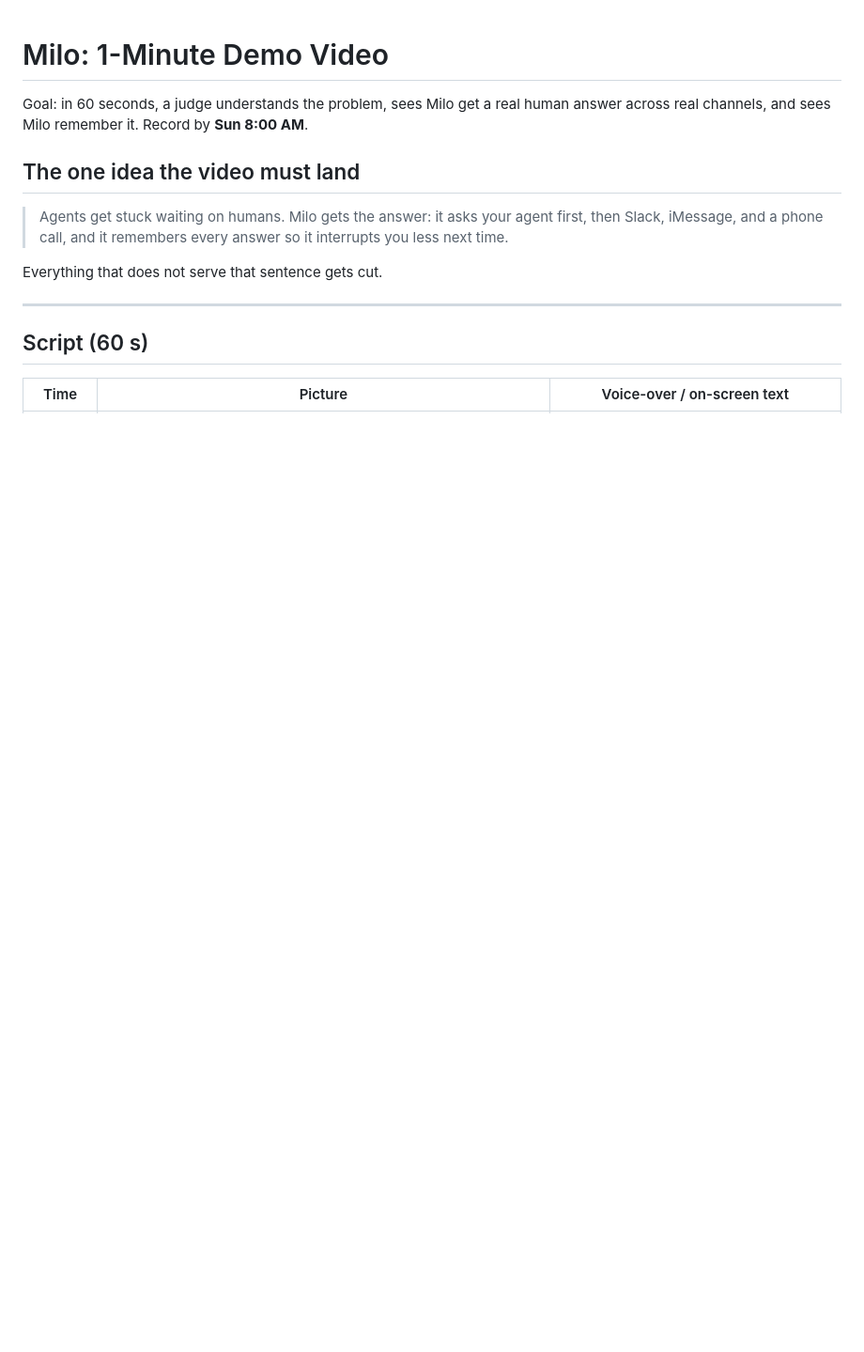
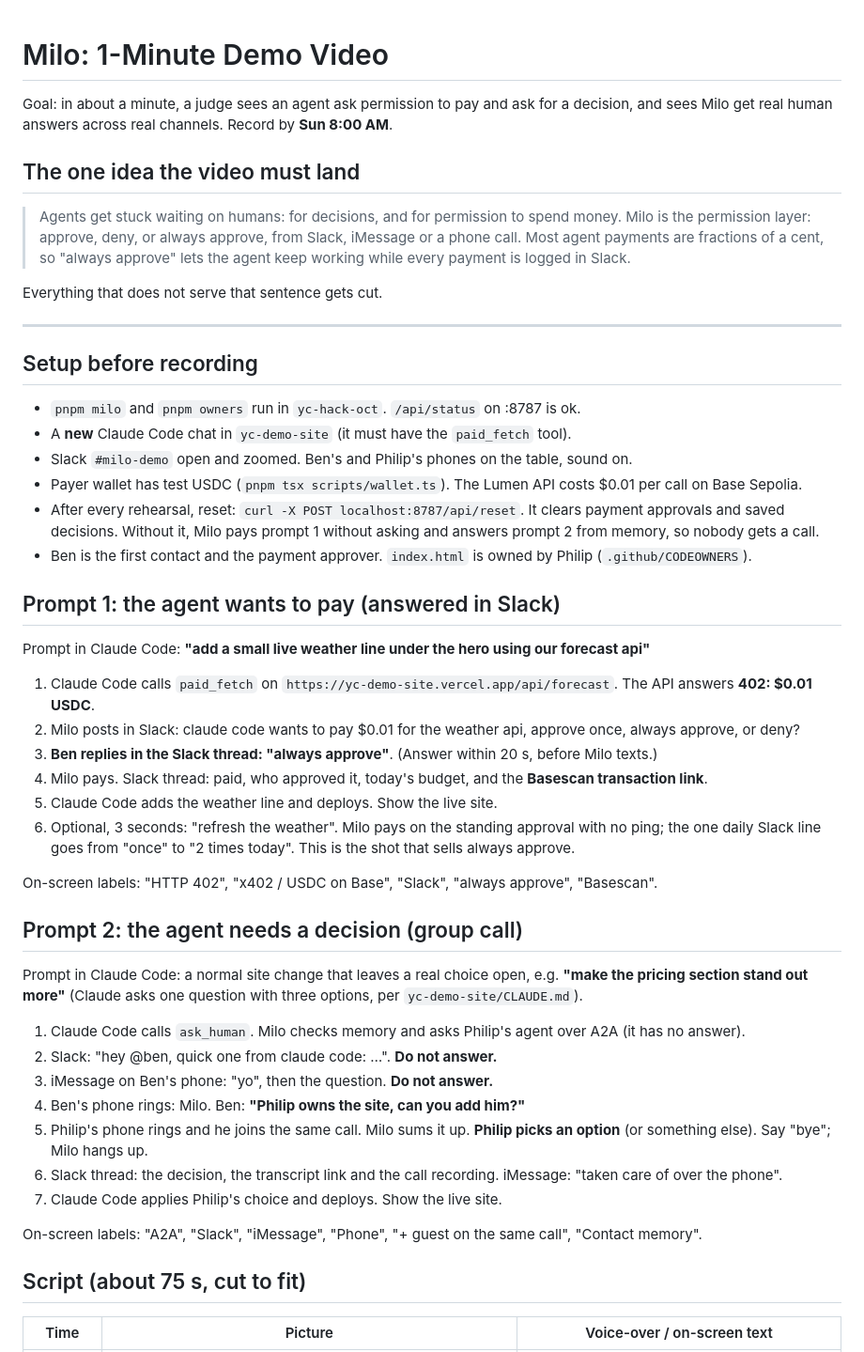
Before and after one commit to ben564885/milo, a Markdown page: VIDEO.md, the part around one of its changes. Shown at 94% size. Rendered like a GitHub page; blank space fills up the shorter version.

```diff
--- a/VIDEO.md
+++ b/VIDEO.md
@@ -1,16 +1,52 @@
 # Milo: 1-Minute Demo Video
 
-Goal: in 60 seconds, a judge understands the problem, sees Milo get a real human answer across real channels, and sees Milo remember it. Record by **Sun 8:00 AM**.
+Goal: in about a minute, a judge sees an agent ask permission to pay and ask for a decision, and sees Milo get real human answers across real channels. Record by **Sun 8:00 AM**.
 
 ## The one idea the video must land
 
-> Agents get stuck waiting on humans. Milo gets the answer: it asks your agent first, then Slack, iMessage, and a phone call, and it remembers every answer so it interrupts you less next time.
+> Agents get stuck waiting on humans: for decisions, and for permission to spend money. Milo is the permission layer: approve, deny, or always approve, from Slack, iMessage or a phone call. Most agent payments are fractions of a cent, so "always approve" lets the agent keep working while every payment is logged in Slack.
 
 Everything that does not serve that sentence gets cut.
 
 ---
 
-## Script (60 s)
+## Setup before recording
+
+- `pnpm milo` and `pnpm owners` run in `yc-hack-oct`. `/api/status` on :8787 is ok.
+- A **new** Claude Code chat in `yc-demo-site` (it must have the `paid_fetch` tool).
+- Slack `#milo-demo` open and zoomed. Ben's and Philip's phones on the table, sound on.
+- Payer wallet has test USDC (`pnpm tsx scripts/wallet.ts`). The Lumen API costs $0.01 per call on Base Sepolia.
+- After every rehearsal, reset: `curl -X POST localhost:8787/api/reset`. It clears payment approvals and saved decisions. Without it, Milo pays prompt 1 without asking and answers prompt 2 from memory, so nobody gets a call.
+- Ben is the first contact and the payment approver. `index.html` is owned by Philip (`.github/CODEOWNERS`).
+
+## Prompt 1: the agent wants to pay (answered in Slack)
+
+Prompt in Claude Code: **"add a small live weather line under the hero using our forecast api"**
+
+1. Claude Code calls `paid_fetch` on `https://yc-demo-site.vercel.app/api/forecast`. The API answers **402: $0.01 USDC**.
+2. Milo posts in Slack: claude code wants to pay $0.01 for the weather api, approve once, always approve, or deny?
+3. **Ben replies in the Slack thread: "always approve"**. (Answer within 20 s, before Milo texts.)
+4. Milo pays. Slack thread: paid, who approved it, today's budget, and the **Basescan transaction link**.
+5. Claude Code adds the weather line and deploys. Show the live site.
+6. Optional, 3 seconds: "refresh the weather". Milo pays on the standing approval with no ping; the one daily Slack line goes from "once" to "2 times today". This is the shot that sells always approve.
+
+On-screen labels: "HTTP 402", "x402 / USDC on Base", "Slack", "always approve", "Basescan".
+
+## Prompt 2: the agent needs a decision (group call)
+
+Prompt in Claude Code: a normal site change that leaves a real choice open, e.g. **"make the pricing section stand out more"** (Claude asks one question with three options, per `yc-demo-site/CLAUDE.md`).
+
+1. Claude Code calls `ask_human`. Milo checks memory and asks Philip's agent over A2A (it has no answer).
+2. Slack: "hey @ben, quick one from claude code: …". **Do not answer.**
+3. iMessage on Ben's phone: "yo", then the question. **Do not answer.**
+4. Ben's phone rings: Milo. Ben: **"Philip owns the site, can you add him?"**
+5. Philip's phone rings and he joins the same call. Milo sums it up. **Philip picks an option** (or something else). Say "bye"; Milo hangs up.
+6. Slack thread: the decision, the transcript link and the call recording. iMessage: "taken care of over the phone".
+7. Claude Code applies Philip's choice and deploys. Show the live site.
+
+On-screen labels: "A2A", "Slack", "iMessage", "Phone", "+ guest on the same call", "Contact memory".
+
+## Script (about 75 s, cut to fit)
 
 | Time | Picture | Voice-over / on-screen text |
 |---|---|---|
```
Also changed, not shown: other parts of VIDEO.md (+16 -20 lines).
